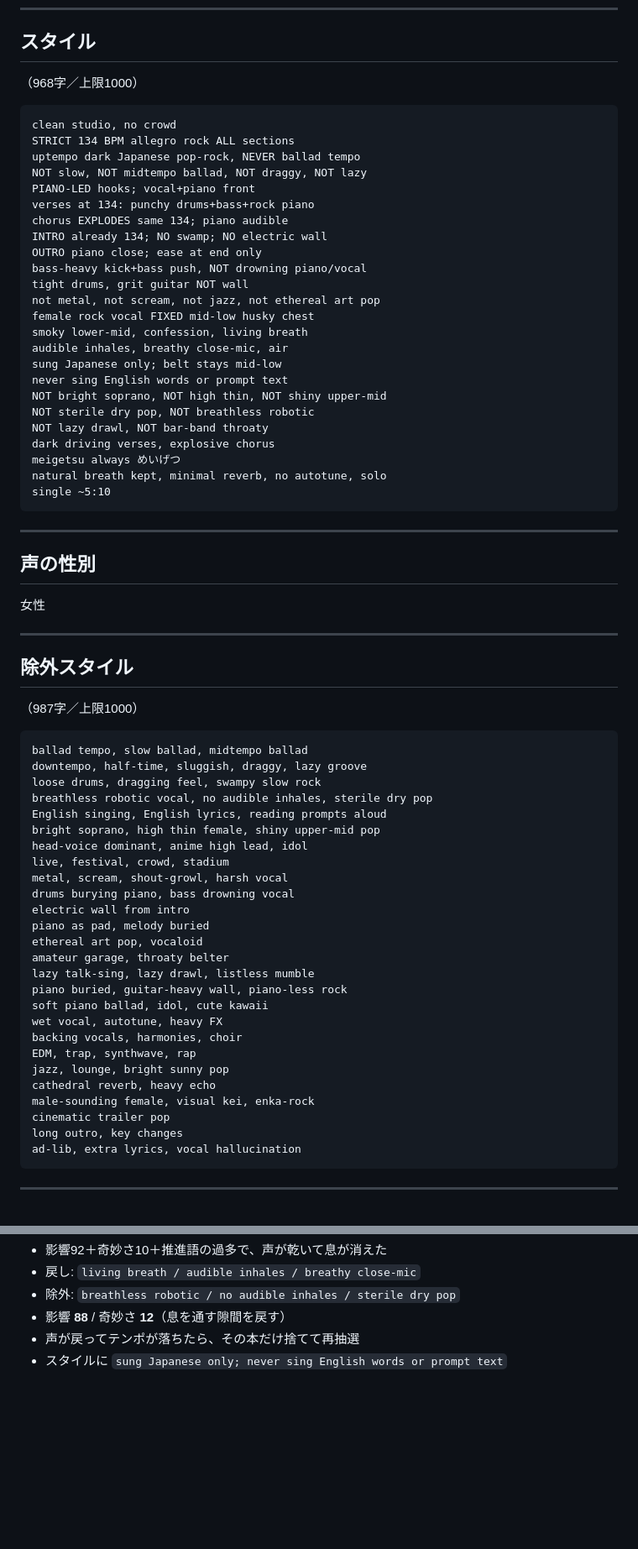
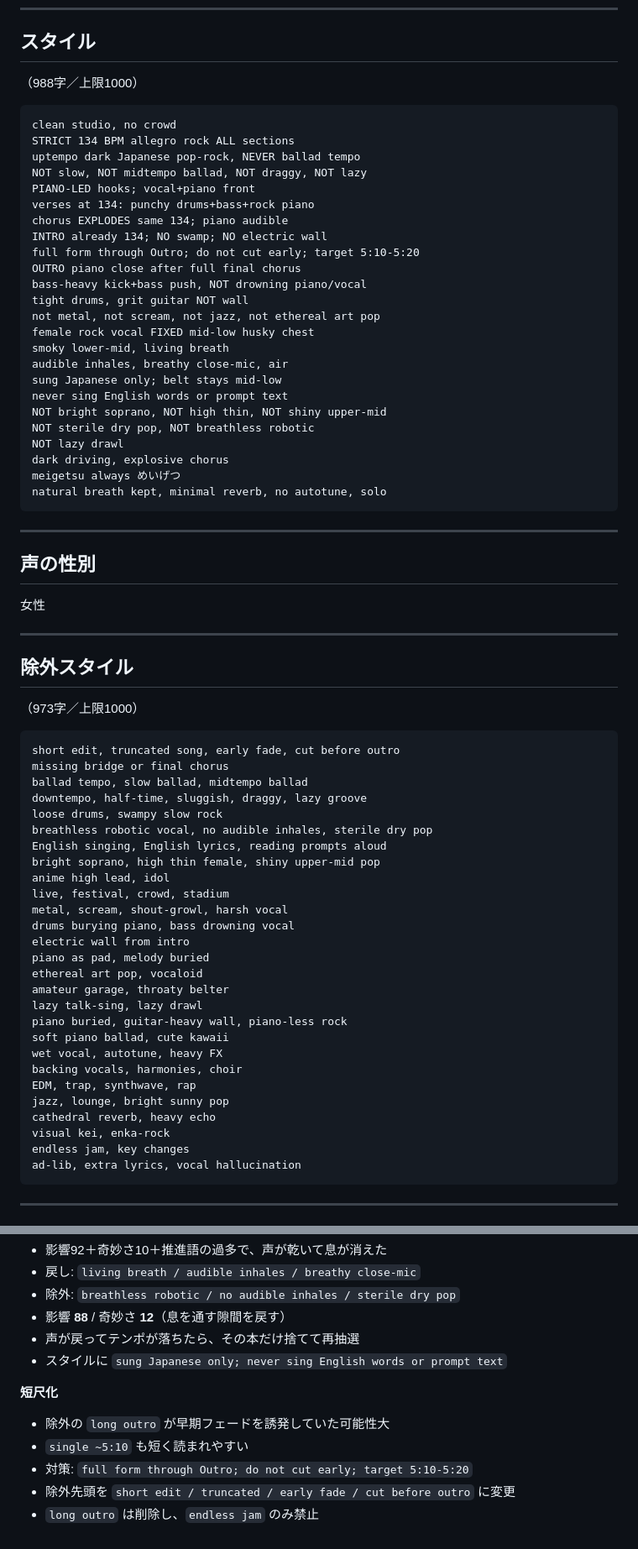
Before and after one commit to youmzain-2003/cloud_model, a Markdown page: songs/03_迷月の唄/シングル版.md, 2 parts joined by grey strips. Shown at 84% size. Rendered like a GitHub page; blank space fills up the shorter version.

Commit message:
Fix short song length cues in 迷月の唄 Suno prompts
Replace single~5:10 and long-outro excludes that encouraged early fades with full-form length targets and anti-truncation rules.

Co-authored-by: youmzain-2003 <youmzain-2003@users.noreply.github.com>

````diff
--- a/songs/03_迷月の唄/シングル版.md
+++ b/songs/03_迷月の唄/シングル版.md
@@ -223,7 +223,7 @@
 
 ## スタイル
 
-（968字／上限1000）
+（988字／上限1000）
 
 ```
 clean studio, no crowd
@@ -234,22 +234,22 @@ PIANO-LED hooks; vocal+piano front
 verses at 134: punchy drums+bass+rock piano
 chorus EXPLODES same 134; piano audible
 INTRO already 134; NO swamp; NO electric wall
-OUTRO piano close; ease at end only
+full form through Outro; do not cut early; target 5:10-5:20
+OUTRO piano close after full final chorus
 bass-heavy kick+bass push, NOT drowning piano/vocal
 tight drums, grit guitar NOT wall
 not metal, not scream, not jazz, not ethereal art pop
 female rock vocal FIXED mid-low husky chest
-smoky lower-mid, confession, living breath
+smoky lower-mid, living breath
 audible inhales, breathy close-mic, air
 sung Japanese only; belt stays mid-low
 never sing English words or prompt text
 NOT bright soprano, NOT high thin, NOT shiny upper-mid
 NOT sterile dry pop, NOT breathless robotic
-NOT lazy drawl, NOT bar-band throaty
-dark driving verses, explosive chorus
+NOT lazy drawl
+dark driving, explosive chorus
 meigetsu always めいげつ
 natural breath kept, minimal reverb, no autotune, solo
-single ~5:10
 ```
 
 ---
@@ -262,16 +262,18 @@ single ~5:10
 
 ## 除外スタイル
 
-（987字／上限1000）
+（973字／上限1000）
 
 ```
+short edit, truncated song, early fade, cut before outro
+missing bridge or final chorus
 ballad tempo, slow ballad, midtempo ballad
 downtempo, half-time, sluggish, draggy, lazy groove
-loose drums, dragging feel, swampy slow rock
+loose drums, swampy slow rock
 breathless robotic vocal, no audible inhales, sterile dry pop
 English singing, English lyrics, reading prompts aloud
 bright soprano, high thin female, shiny upper-mid pop
-head-voice dominant, anime high lead, idol
+anime high lead, idol
 live, festival, crowd, stadium
 metal, scream, shout-growl, harsh vocal
 drums burying piano, bass drowning vocal
@@ -279,17 +281,16 @@ electric wall from intro
 piano as pad, melody buried
 ethereal art pop, vocaloid
 amateur garage, throaty belter
-lazy talk-sing, lazy drawl, listless mumble
+lazy talk-sing, lazy drawl
 piano buried, guitar-heavy wall, piano-less rock
-soft piano ballad, idol, cute kawaii
+soft piano ballad, cute kawaii
 wet vocal, autotune, heavy FX
 backing vocals, harmonies, choir
 EDM, trap, synthwave, rap
 jazz, lounge, bright sunny pop
 cathedral reverb, heavy echo
-male-sounding female, visual kei, enka-rock
-cinematic trailer pop
-long outro, key changes
+visual kei, enka-rock
+endless jam, key changes
 ad-lib, extra lyrics, vocal hallucination
 ```
 
@@ -323,3 +324,10 @@ ad-lib, extra lyrics, vocal hallucination
 - 影響 **88** / 奇妙さ **12**（息を通す隙間を戻す）
 - 声が戻ってテンポが落ちたら、その本だけ捨てて再抽選
 - スタイルに `sung Japanese only; never sing English words or prompt text`
+
+**短尺化**
+- 除外の `long outro` が早期フェードを誘発していた可能性大
+- `single ~5:10` も短く読まれやすい
+- 対策: `full form through Outro; do not cut early; target 5:10-5:20`
+- 除外先頭を `short edit / truncated / early fade / cut before outro` に変更
+- `long outro` は削除し、`endless jam` のみ禁止
````
Also changed, not shown: other parts of songs/03_迷月の唄/シングル版.md (+1 -1 lines).
